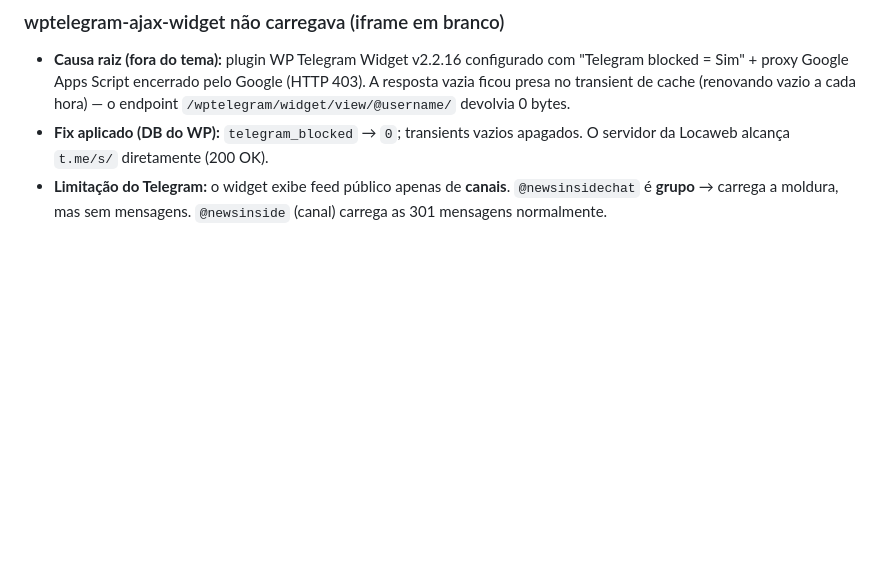
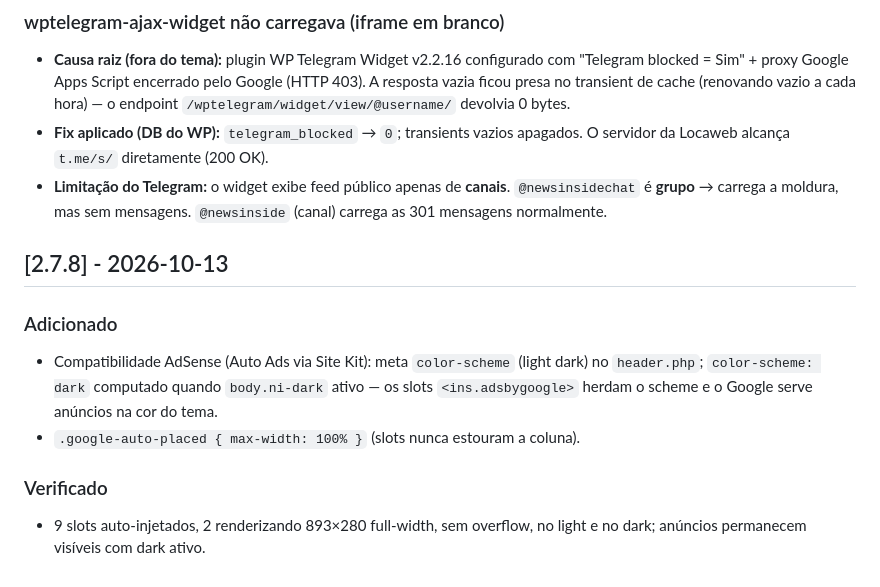
Before and after one commit to Amielle-Inside/newsinside-twentyfifteen, a Markdown page: CHANGELOG.md, the part around the change. Rendered like a GitHub page; blank space fills up the shorter version.

Commit message:
docs: changelog v2.7.8

```diff
--- a/CHANGELOG.md
+++ b/CHANGELOG.md
@@ -102,3 +102,13 @@ versionamento semântico adaptado ao tema (2.6.x = correções, 2.7 = feature).
 - **Limitação do Telegram:** o widget exibe feed público apenas de **canais**.
   `@newsinsidechat` é **grupo** → carrega a moldura, mas sem mensagens.
   `@newsinside` (canal) carrega as 301 mensagens normalmente.
+
+## [2.7.8] - 2026-10-13
+### Adicionado
+- Compatibilidade AdSense (Auto Ads via Site Kit): meta `color-scheme` (light dark) no
+  `header.php`; `color-scheme: dark` computado quando `body.ni-dark` ativo — os slots
+  `<ins.adsbygoogle>` herdam o scheme e o Google serve anúncios na cor do tema.
+- `.google-auto-placed { max-width: 100% }` (slots nunca estouram a coluna).
+### Verificado
+- 9 slots auto-injetados, 2 renderizando 893×280 full-width, sem overflow, no light e
+  no dark; anúncios permanecem visíveis com dark ativo.
```
